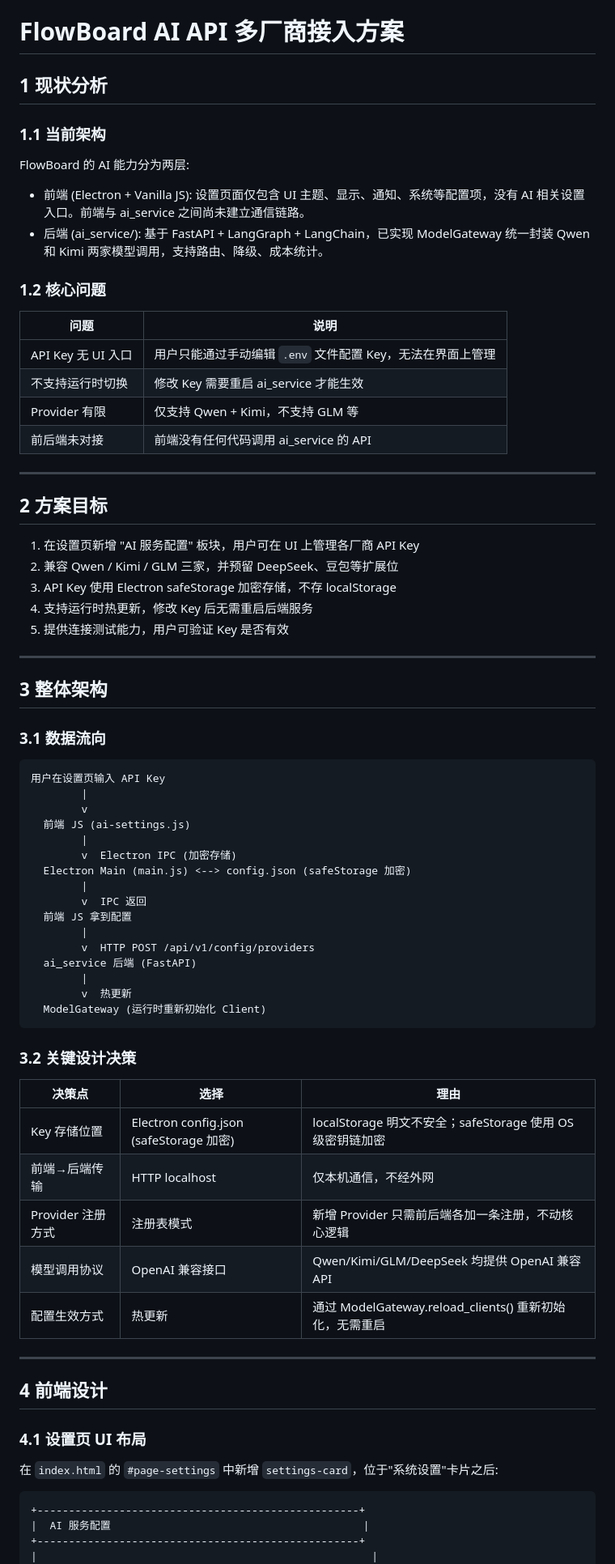
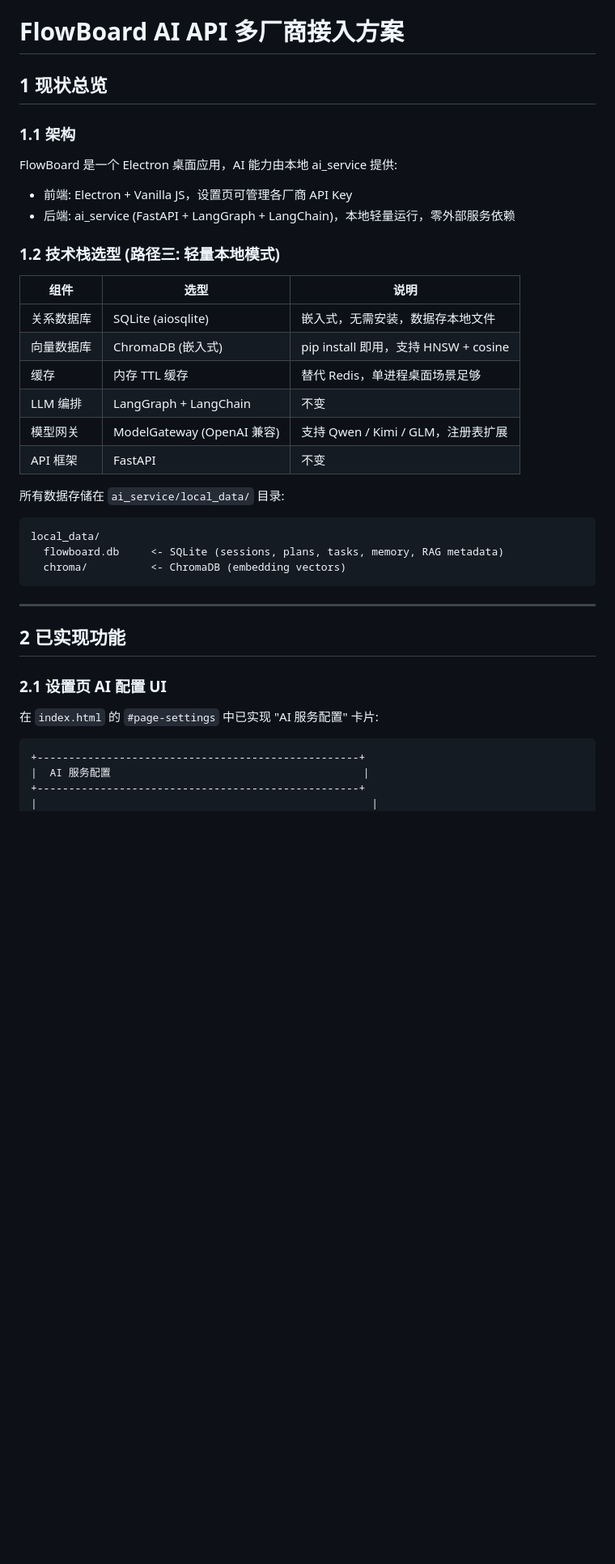
Before and after one commit to Summus1999/FlowBoard, a Markdown page: AI_Plan/AI_API_Integration_Plan.md, the part around one of its changes. Shown at 81% size. Drawn GitHub-style; blank space fills up the shorter version.

````diff
--- a/AI_Plan/AI_API_Integration_Plan.md
+++ b/AI_Plan/AI_API_Integration_Plan.md
@@ -1,75 +1,39 @@
 # FlowBoard AI API 多厂商接入方案
 
-## 1 现状分析
+## 1 现状总览
 
-### 1.1 当前架构
+### 1.1 架构
 
-FlowBoard 的 AI 能力分为两层:
+FlowBoard 是一个 Electron 桌面应用，AI 能力由本地 ai_service 提供:
 
-- 前端 (Electron + Vanilla JS): 设置页面仅包含 UI 主题、显示、通知、系统等配置项，没有 AI 相关设置入口。前端与 ai_service 之间尚未建立通信链路。
-- 后端 (ai_service/): 基于 FastAPI + LangGraph + LangChain，已实现 ModelGateway 统一封装 Qwen 和 Kimi 两家模型调用，支持路由、降级、成本统计。
+- 前端: Electron + Vanilla JS，设置页可管理各厂商 API Key
+- 后端: ai_service (FastAPI + LangGraph + LangChain)，本地轻量运行，零外部服务依赖
 
-### 1.2 核心问题
+### 1.2 技术栈选型 (路径三: 轻量本地模式)
 
-| 问题 | 说明 |
-|---|---|
-| API Key 无 UI 入口 | 用户只能通过手动编辑 `.env` 文件配置 Key，无法在界面上管理 |
-| 不支持运行时切换 | 修改 Key 需要重启 ai_service 才能生效 |
-| Provider 有限 | 仅支持 Qwen + Kimi，不支持 GLM 等 |
-| 前后端未对接 | 前端没有任何代码调用 ai_service 的 API |
+| 组件 | 选型 | 说明 |
+|---|---|---|
+| 关系数据库 | SQLite (aiosqlite) | 嵌入式，无需安装，数据存本地文件 |
+| 向量数据库 | ChromaDB (嵌入式) | pip install 即用，支持 HNSW + cosine |
+| 缓存 | 内存 TTL 缓存 | 替代 Redis，单进程桌面场景足够 |
+| LLM 编排 | LangGraph + LangChain | 不变 |
+| 模型网关 | ModelGateway (OpenAI 兼容) | 支持 Qwen / Kimi / GLM，注册表扩展 |
+| API 框架 | FastAPI | 不变 |
+
+所有数据存储在 `ai_service/local_data/` 目录:
+```
+local_data/
+  flowboard.db     <- SQLite (sessions, plans, tasks, memory, RAG metadata)
+  chroma/          <- ChromaDB (embedding vectors)
+```
 
 ---
 
-## 2 方案目标
+## 2 已实现功能
 
-1. 在设置页新增 "AI 服务配置" 板块，用户可在 UI 上管理各厂商 API Key
-2. 兼容 Qwen / Kimi / GLM 三家，并预留 DeepSeek、豆包等扩展位
-3. API Key 使用 Electron safeStorage 加密存储，不存 localStorage
-4. 支持运行时热更新，修改 Key 后无需重启后端服务
-5. 提供连接测试能力，用户可验证 Key 是否有效
+### 2.1 设置页 AI 配置 UI
 
----
-
-## 3 整体架构
-
-### 3.1 数据流向
-
-```
-用户在设置页输入 API Key
-        |
-        v
-  前端 JS (ai-settings.js)
-        |
-        v  Electron IPC (加密存储)
-  Electron Main (main.js) <--> config.json (safeStorage 加密)
-        |
-        v  IPC 返回
-  前端 JS 拿到配置
-        |
-        v  HTTP POST /api/v1/config/providers
-  ai_service 后端 (FastAPI)
-        |
-        v  热更新
-  ModelGateway (运行时重新初始化 Client)
-```
-
-### 3.2 关键设计决策
-
-| 决策点 | 选择 | 理由 |
-|---|---|---|
-| Key 存储位置 | Electron config.json (safeStorage 加密) | localStorage 明文不安全；safeStorage 使用 OS 级密钥链加密 |
-| 前端→后端传输 | HTTP localhost | 仅本机通信，不经外网 |
-| Provider 注册方式 | 注册表模式 | 新增 Provider 只需前后端各加一条注册，不动核心逻辑 |
-| 模型调用协议 | OpenAI 兼容接口 | Qwen/Kimi/GLM/DeepSeek 均提供 OpenAI 兼容 API |
-| 配置生效方式 | 热更新 | 通过 ModelGateway.reload_clients() 重新初始化，无需重启 |
-
----
-
-## 4 前端设计
-
-### 4.1 设置页 UI 布局
-
-在 `index.html` 的 `#page-settings` 中新增 `settings-card`，位于"系统设置"卡片之后:
+在 `index.html` 的 `#page-settings` 中已实现 "AI 服务配置" 卡片:
 
 ```
 +---------------------------------------------------+
````
Also changed, not shown: other parts of AI_Plan/AI_API_Integration_Plan.md (+165 -203 lines).
